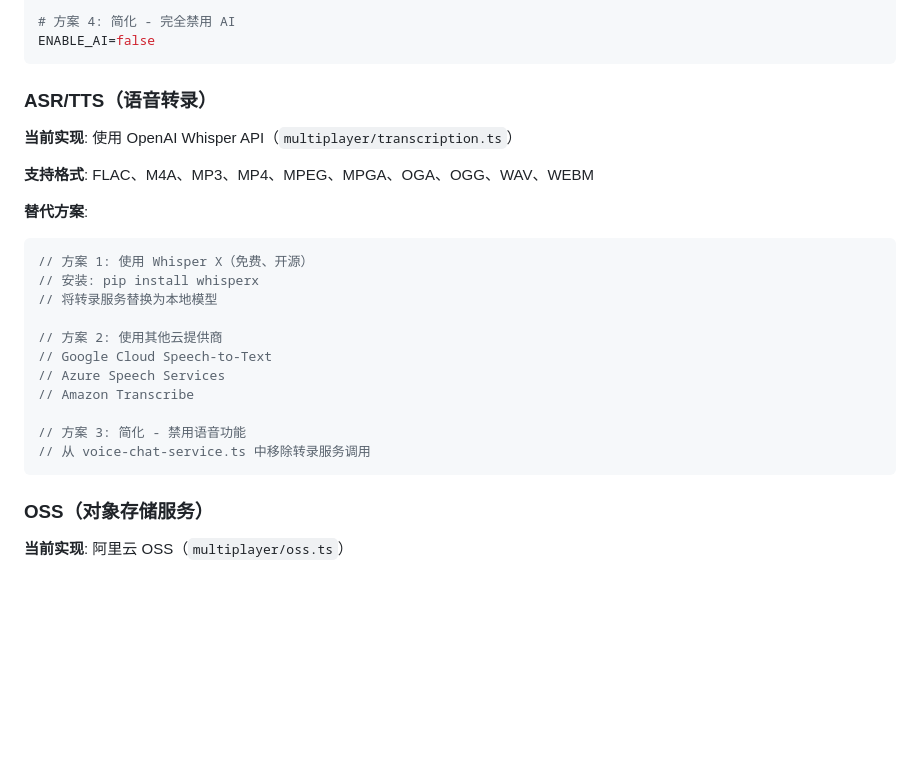
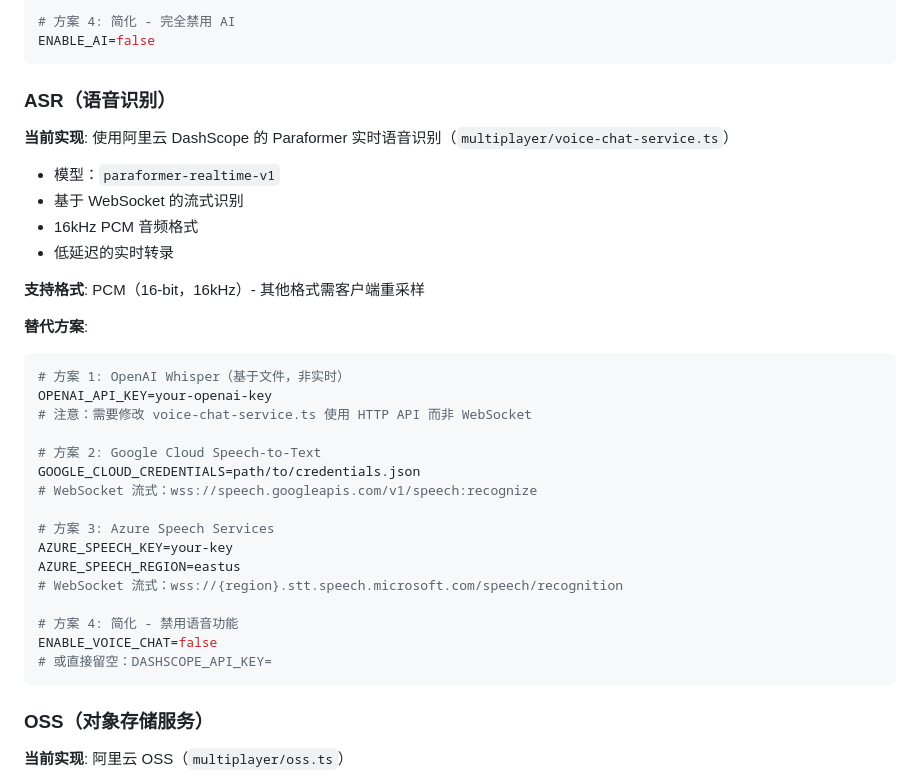
Before and after one commit to puckguo/openchat, a Markdown page: README.zh.md, the part around the change. Rendered like a GitHub page; blank space fills up the shorter version.

````diff
--- a/README.zh.md
+++ b/README.zh.md
@@ -217,25 +217,34 @@ DEEPSEEK_MODEL=claude-3-opus
 ENABLE_AI=false
 ```
 
-### ASR/TTS（语音转录）
+### ASR（语音识别）
 
-**当前实现**: 使用 OpenAI Whisper API（`multiplayer/transcription.ts`）
+**当前实现**: 使用阿里云 DashScope 的 Paraformer 实时语音识别（`multiplayer/voice-chat-service.ts`）
+- 模型：`paraformer-realtime-v1`
+- 基于 WebSocket 的流式识别
+- 16kHz PCM 音频格式
+- 低延迟的实时转录
 
-**支持格式**: FLAC、M4A、MP3、MP4、MPEG、MPGA、OGA、OGG、WAV、WEBM
+**支持格式**: PCM（16-bit，16kHz）- 其他格式需客户端重采样
 
 **替代方案**:
-```typescript
-// 方案 1: 使用 Whisper X（免费、开源）
-// 安装: pip install whisperx
-// 将转录服务替换为本地模型
+```env
+# 方案 1: OpenAI Whisper（基于文件，非实时）
+OPENAI_API_KEY=your-openai-key
+# 注意：需要修改 voice-chat-service.ts 使用 HTTP API 而非 WebSocket
 
-// 方案 2: 使用其他云提供商
-// Google Cloud Speech-to-Text
-// Azure Speech Services
-// Amazon Transcribe
+# 方案 2: Google Cloud Speech-to-Text
+GOOGLE_CLOUD_CREDENTIALS=path/to/credentials.json
+# WebSocket 流式：wss://speech.googleapis.com/v1/speech:recognize
 
-// 方案 3: 简化 - 禁用语音功能
-// 从 voice-chat-service.ts 中移除转录服务调用
+# 方案 3: Azure Speech Services
+AZURE_SPEECH_KEY=your-key
+AZURE_SPEECH_REGION=eastus
+# WebSocket 流式：wss://{region}.stt.speech.microsoft.com/speech/recognition
+
+# 方案 4: 简化 - 禁用语音功能
+ENABLE_VOICE_CHAT=false
+# 或直接留空：DASHSCOPE_API_KEY=
 ```
 
 ### OSS（对象存储服务）
````
Also changed, not shown: README.md (+22 -13 lines).
